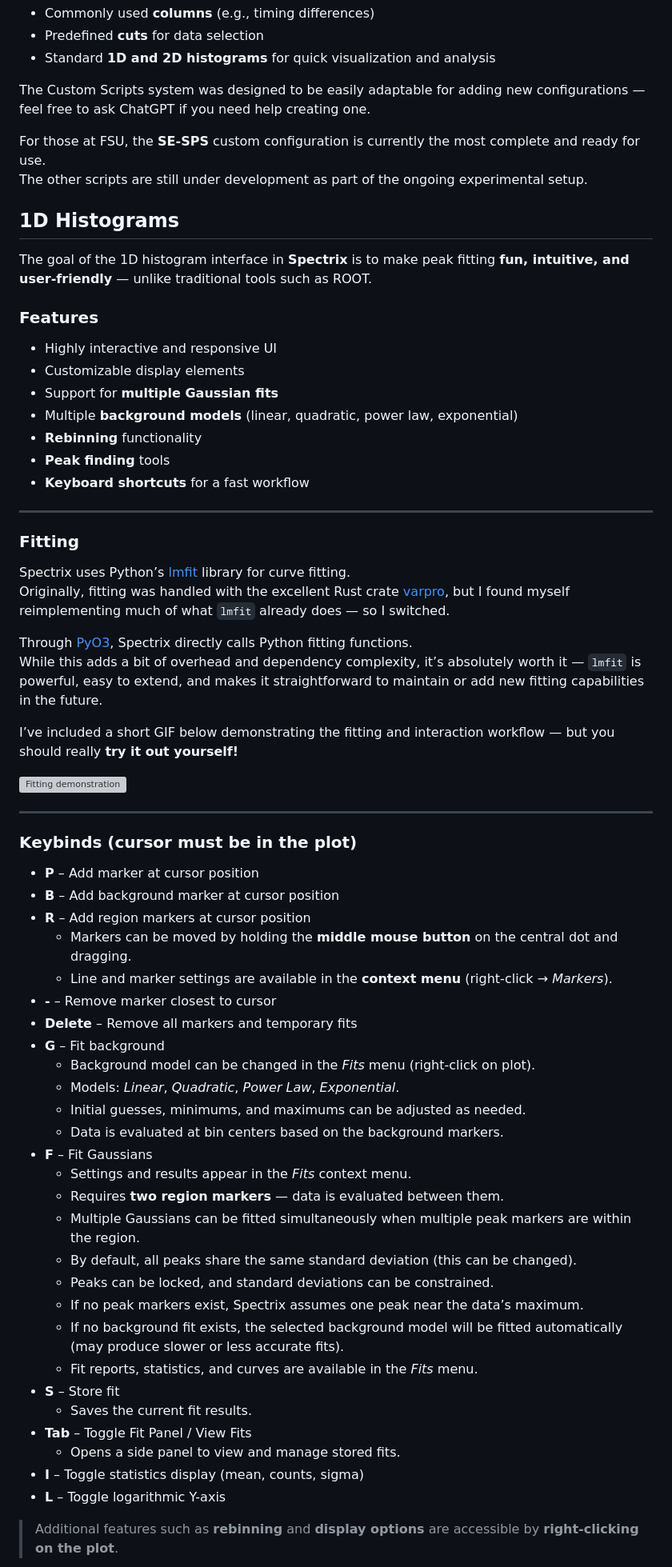
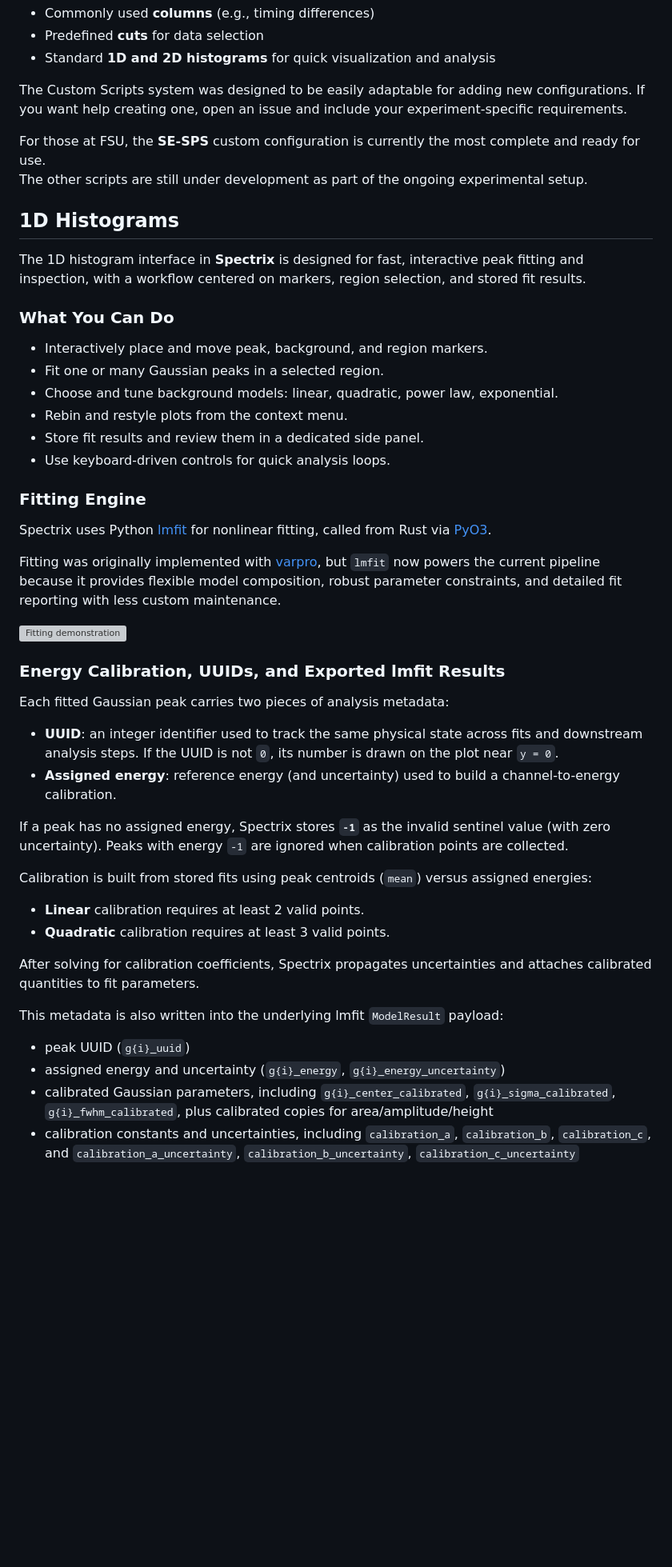
Before and after one commit to alconley/spectrix, a Markdown page: README.md, the part around one of its changes. Shown at 80% size. Drawn GitHub-style; blank space fills up the shorter version; grey boxes are pictures that could not be loaded.

Commit message:
Updated the README 	modified:   README.md

```diff
--- a/README.md
+++ b/README.md
@@ -213,69 +273,52 @@ Each custom script automatically populates the **Histogram Script** panel with:
 - Predefined **cuts** for data selection
 - Standard **1D and 2D histograms** for quick visualization and analysis
 
-The Custom Scripts system was designed to be easily adaptable for adding new configurations — feel free to ask ChatGPT if you need help creating one.
+The Custom Scripts system was designed to be easily adaptable for adding new configurations. If you want help creating one, open an issue and include your experiment-specific requirements.
 
 For those at FSU, the **SE-SPS** custom configuration is currently the most complete and ready for use.
 The other scripts are still under development as part of the ongoing experimental setup.
 
 ## 1D Histograms
 
-The goal of the 1D histogram interface in **Spectrix** is to make peak fitting **fun, intuitive, and user-friendly** — unlike traditional tools such as ROOT.
+The 1D histogram interface in **Spectrix** is designed for fast, interactive peak fitting and inspection, with a workflow centered on markers, region selection, and stored fit results.
 
-### Features
+### What You Can Do
 
-- Highly interactive and responsive UI
-- Customizable display elements
-- Support for **multiple Gaussian fits**
-- Multiple **background models** (linear, quadratic, power law, exponential)
-- **Rebinning** functionality
-- **Peak finding** tools
-- **Keyboard shortcuts** for a fast workflow
+- Interactively place and move peak, background, and region markers.
+- Fit one or many Gaussian peaks in a selected region.
+- Choose and tune background models: linear, quadratic, power law, exponential.
+- Rebin and restyle plots from the context menu.
+- Store fit results and review them in a dedicated side panel.
+- Use keyboard-driven controls for quick analysis loops.
 
----
+### Fitting Engine
 
-### Fitting
+Spectrix uses Python [lmfit](https://lmfit.github.io/lmfit-py/builtin_models.html) for nonlinear fitting, called from Rust via [PyO3](https://docs.rs/pyo3/latest/pyo3/).
 
-Spectrix uses Python’s [lmfit](https://lmfit.github.io/lmfit-py/builtin_models.html) library for curve fitting.
-Originally, fitting was handled with the excellent Rust crate [varpro](https://github.com/geo-ant/varpro), but I found myself reimplementing much of what `lmfit` already does — so I switched.
-
-Through [PyO3](https://docs.rs/pyo3/latest/pyo3/), Spectrix directly calls Python fitting functions.
-While this adds a bit of overhead and dependency complexity, it’s absolutely worth it — `lmfit` is powerful, easy to extend, and makes it straightforward to maintain or add new fitting capabilities in the future.
-
-I’ve included a short GIF below demonstrating the fitting and interaction workflow — but you should really **try it out yourself!**
+Fitting was originally implemented with [varpro](https://github.com/geo-ant/varpro), but `lmfit` now powers the current pipeline because it provides flexible model composition, robust parameter constraints, and detailed fit reporting with less custom maintenance.
 
 ![Fitting demonstration](./example/fitting_example.gif)
 
----
+### Energy Calibration, UUIDs, and Exported lmfit Results
 
-### Keybinds (cursor must be in the plot)
+Each fitted Gaussian peak carries two pieces of analysis metadata:
 
-- **P** – Add marker at cursor position
-- **B** – Add background marker at cursor position
-- **R** – Add region markers at cursor position
-  - Markers can be moved by holding the **middle mouse button** on the central dot and dragging.
-  - Line and marker settings are available in the **context menu** (right-click → *Markers*).
-- **-** – Remove marker closest to cursor
-- **Delete** – Remove all markers and temporary fits
-- **G** – Fit background
-  - Background model can be changed in the *Fits* menu (right-click on plot).
-  - Models: *Linear*, *Quadratic*, *Power Law*, *Exponential*.
-  - Initial guesses, minimums, and maximums can be adjusted as needed.
-  - Data is evaluated at bin centers based on the background markers.
-- **F** – Fit Gaussians
-  - Settings and results appear in the *Fits* context menu.
-  - Requires **two region markers** — data is evaluated between them.
-  - Multiple Gaussians can be fitted simultaneously when multiple peak markers are within the region.
-  - By default, all peaks share the same standard deviation (this can be changed).
-  - Peaks can be locked, and standard deviations can be constrained.
-  - If no peak markers exist, Spectrix assumes one peak near the data’s maximum.
-  - If no background fit exists, the selected background model will be fitted automatically (may produce slower or less accurate fits).
-  - Fit reports, statistics, and curves are available in the *Fits* menu.
-- **S** – Store fit
-  - Saves the current fit results.
-- **Tab** – Toggle Fit Panel / View Fits
-  - Opens a side panel to view and manage stored fits.
-- **I** – Toggle statistics display (mean, counts, sigma)
-- **L** – Toggle logarithmic Y-axis
+- **UUID**: an integer identifier used to track the same physical state across fits and downstream analysis steps. If the UUID is not `0`, its number is drawn on the plot near `y = 0`.
+- **Assigned energy**: reference energy (and uncertainty) used to build a channel-to-energy calibration.
 
-> Additional features such as **rebinning** and **display options** are accessible by **right-clicking on the plot**.
+If a peak has no assigned energy, Spectrix stores **`-1`** as the invalid sentinel value (with zero uncertainty). Peaks with energy `-1` are ignored when calibration points are collected.
+
+Calibration is built from stored fits using peak centroids (`mean`) versus assigned energies:
+
+- **Linear** calibration requires at least 2 valid points.
+- **Quadratic** calibration requires at least 3 valid points.
+
+After solving for calibration coefficients, Spectrix propagates uncertainties and attaches calibrated quantities to fit parameters.
+
+This metadata is also written into the underlying lmfit `ModelResult` payload:
+
+- peak UUID (`g{i}_uuid`)
+- assigned energy and uncertainty (`g{i}_energy`, `g{i}_energy_uncertainty`)
+- calibrated Gaussian parameters, including `g{i}_center_calibrated`, `g{i}_sigma_calibrated`, `g{i}_fwhm_calibrated`, plus calibrated copies for area/amplitude/height
+- calibration constants and uncertainties, including `calibration_a`, `calibration_b`, `calibration_c`, and `calibration_a_uncertainty`, `calibration_b_uncertainty`, `calibration_c_uncertainty`
+
```
Also changed, not shown: other parts of README.md (+165 -56 lines).
